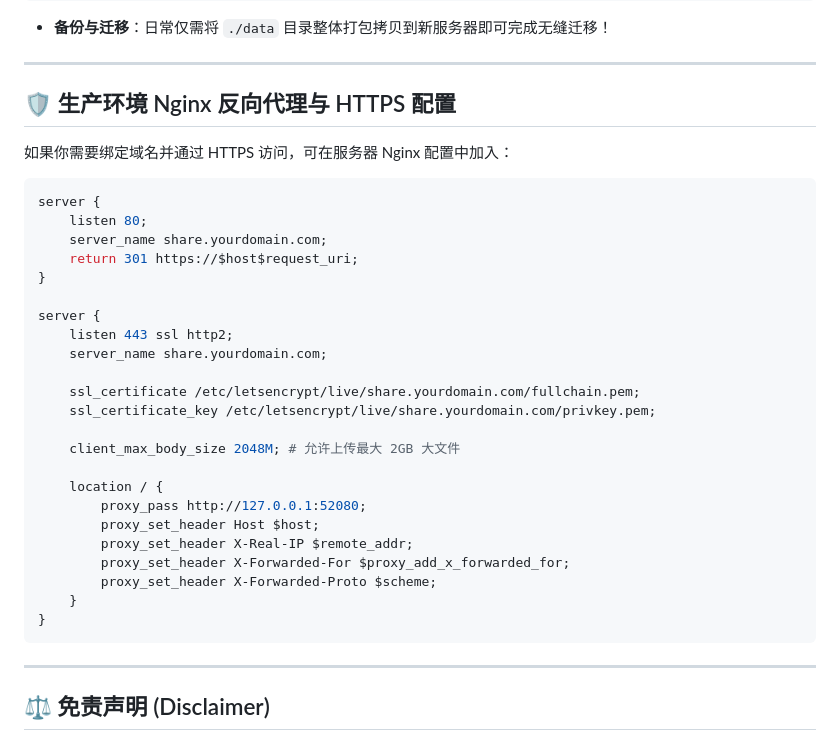
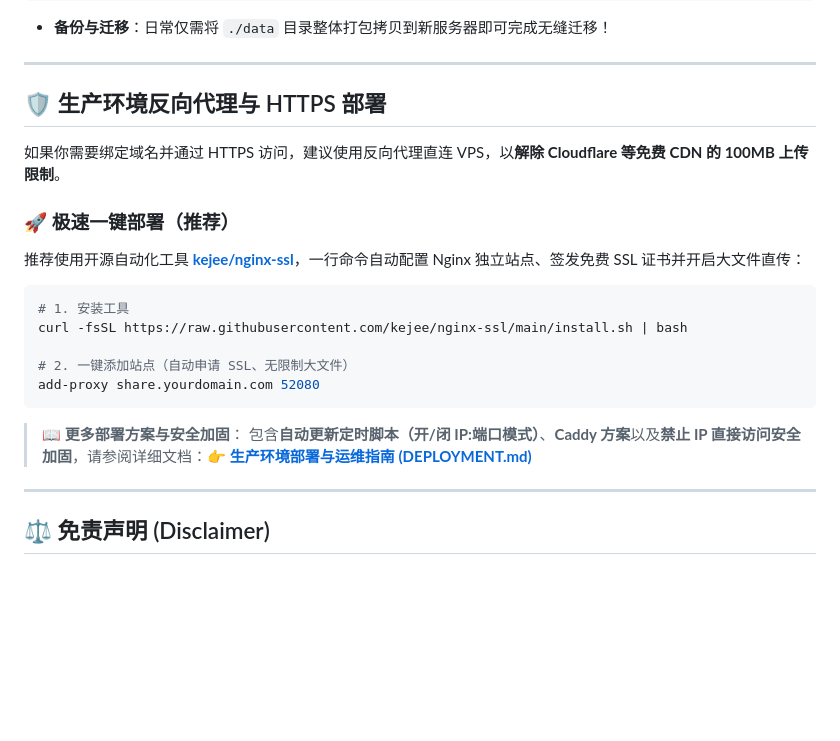
Before and after one commit to kejee/P-Files, a Markdown page: README.md, the part around the change. Drawn GitHub-style; blank space fills up the shorter version.

Commit message:
docs: 添加生产环境部署与运维指南 (DEPLOYMENT.md) 并更新 README

````diff
--- a/README.md
+++ b/README.md
@@ -132,35 +132,24 @@ data/
 
 ---
 
-## 🛡️ 生产环境 Nginx 反向代理与 HTTPS 配置
+## 🛡️ 生产环境反向代理与 HTTPS 部署
 
-如果你需要绑定域名并通过 HTTPS 访问，可在服务器 Nginx 配置中加入：
+如果你需要绑定域名并通过 HTTPS 访问，建议使用反向代理直连 VPS，以**解除 Cloudflare 等免费 CDN 的 100MB 上传限制**。
 
-```nginx
-server {
-    listen 80;
-    server_name share.yourdomain.com;
-    return 301 https://$host$request_uri;
-}
+### 🚀 极速一键部署（推荐）
+推荐使用开源自动化工具 [**kejee/nginx-ssl**](https://github.com/kejee/nginx-ssl)，一行命令自动配置 Nginx 独立站点、签发免费 SSL 证书并开启大文件直传：
 
-server {
-    listen 443 ssl http2;
-    server_name share.yourdomain.com;
+```bash
+# 1. 安装工具
+curl -fsSL https://raw.githubusercontent.com/kejee/nginx-ssl/main/install.sh | bash
 
-    ssl_certificate /etc/letsencrypt/live/share.yourdomain.com/fullchain.pem;
-    ssl_certificate_key /etc/letsencrypt/live/share.yourdomain.com/privkey.pem;
+# 2. 一键添加站点（自动申请 SSL、无限制大文件）
+add-proxy share.yourdomain.com 52080
+```
 
-    client_max_body_size 2048M; # 允许上传最大 2GB 大文件
+> 📖 **更多部署方案与安全加固**：
+> 包含**自动更新定时脚本（开/闭 IP:端口模式）**、**Caddy 方案**以及**禁止 IP 直接访问安全加固**，请参阅详细文档：👉 [**生产环境部署与运维指南 (DEPLOYMENT.md)**](DEPLOYMENT.md)
 
-    location / {
-        proxy_pass http://127.0.0.1:52080;
-        proxy_set_header Host $host;
-        proxy_set_header X-Real-IP $remote_addr;
-        proxy_set_header X-Forwarded-For $proxy_add_x_forwarded_for;
-        proxy_set_header X-Forwarded-Proto $scheme;
-    }
-}
-```
 
 ---
 
````
Also changed, not shown: DEPLOYMENT.md (added, +232 -0 lines).
